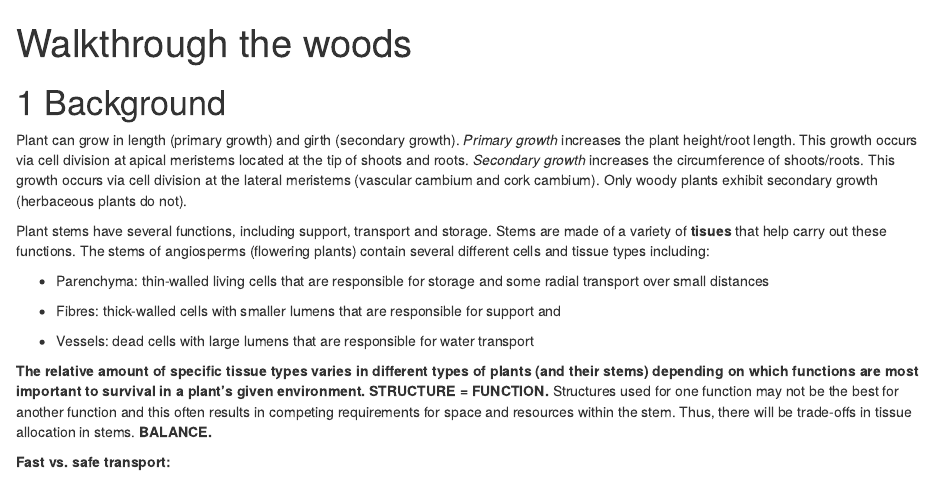
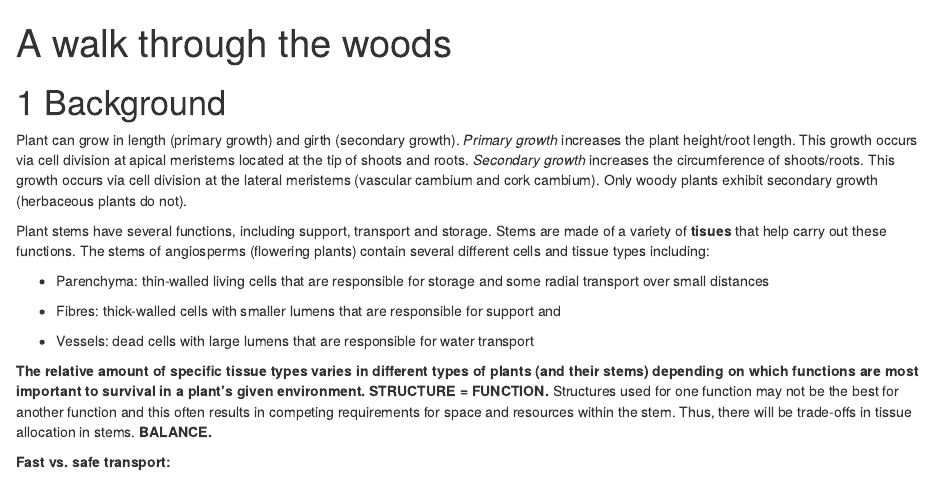
Before and after one commit to ahurford/walkThroughWoodsGuide, an R Markdown document (index.Rmd): the page in a window 1100 px wide, from its top. Rendered offline with R 4.5, knitr and Pandoc, with nearby package versions; drawn as R Markdown's standard HTML page in place of the format the file asks for.

Commit message:
fixed typo

```diff
--- a/index.Rmd
+++ b/index.Rmd
@@ -1,10 +1,10 @@
 ---
-title: "Walkthrough the woods"
+title: "A walk through the woods"
 site: bookdown::bookdown_site
 output: bookdown::gitbook #bookdown::html_document2
 documentclass: book
 github-repo: atellezcastr/walkThroughWoodsGuide
-description: "Guide to Walk through woods Assignment"
+description: "Guide a to Walk through woods Assignment"
 ---
 
 # Background
```
Also changed, not shown: 1 other file.
